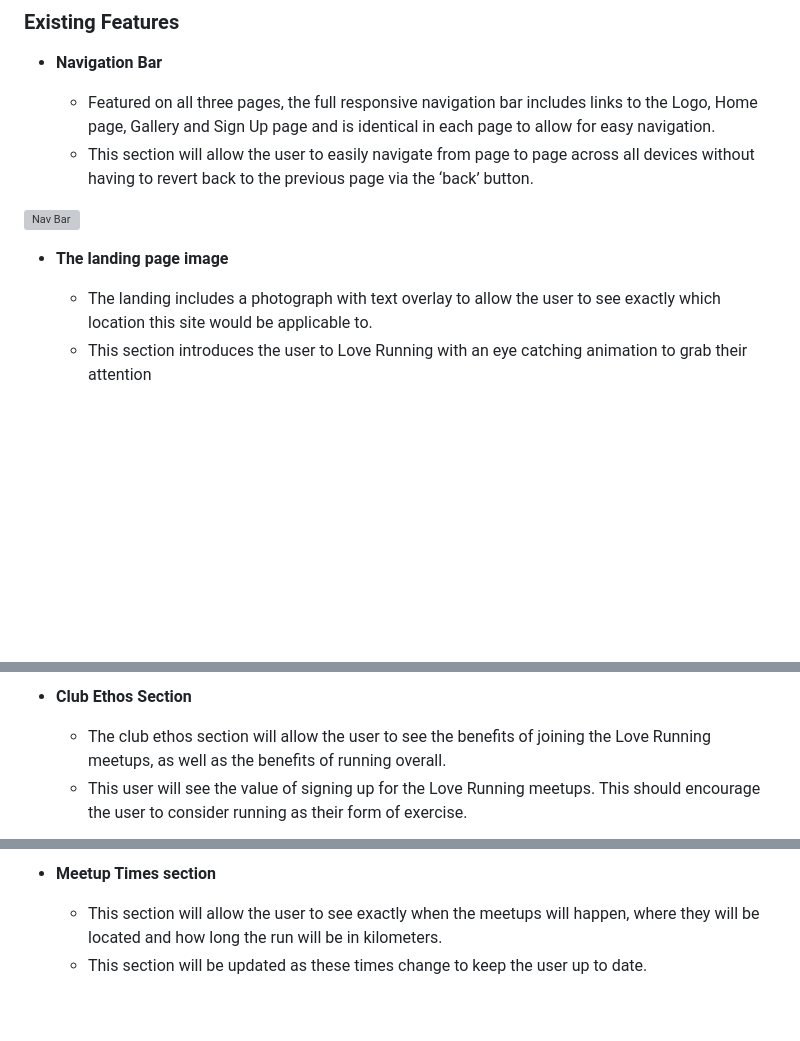
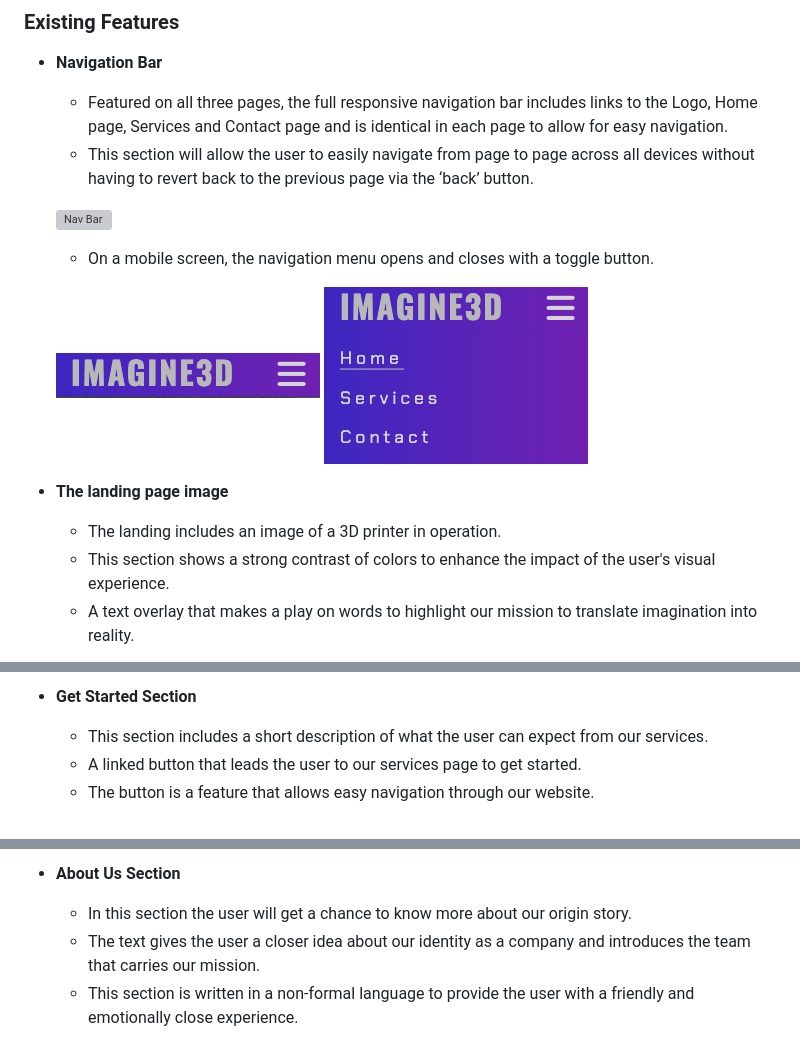
Before and after one commit to Ahmadk-g/Codeinsitute-PP1, a Markdown page: README.md, 3 parts joined by grey strips. Drawn GitHub-style; pictures changed too: assets/images/navbar-toggle-open.png (added), assets/images/navbar-toggle.png (added); blank space fills up the shorter version; grey boxes are pictures that could not be loaded.

Commit message:
readme home page

```diff
--- a/README.md
+++ b/README.md
@@ -15,13 +15,21 @@ Our website includes various features that enhance its usability and promote a f
 
 - __Navigation Bar__
 
-  - Featured on all three pages, the full responsive navigation bar includes links to the Logo, Home page, Gallery and Sign Up page and is identical in each page to allow for easy navigation.
+  - Featured on all three pages, the full responsive navigation bar includes links to the Logo, Home page, Services and Contact page and is identical in each page to allow for easy navigation.
   - This section will allow the user to easily navigate from page to page across all devices without having to revert back to the previous page via the ‘back’ button.
 
-![Nav Bar](https://github.com/lucyrush/readme-template/blob/master/media/love_running_nav.png)
+  ![Nav Bar](https://github.com/Ahmadk-g/Codeinsitute-PP1/blob/main/assets/images/navbar.png)
+
+
+  - On a mobile screen, the navigation menu opens and closes with a toggle button.
+
+  ![Nav Bar mobile closed](https://github.com/Ahmadk-g/Codeinsitute-PP1/blob/main/assets/images/navbar-toggle.png)
+  ![Nav Bar mobile open](https://github.com/Ahmadk-g/Codeinsitute-PP1/blob/main/assets/images/navbar-toggle-open.png)
+
 
 - __The landing page image__
 
-  - The landing includes a photograph with text overlay to allow the user to see exactly which location this site would be applicable to.
-  - This section introduces the user to Love Running with an eye catching animation to grab their attention
+  - The landing includes an image of a 3D printer in operation.
+  - This section shows a strong contrast of colors to enhance the impact of the user's visual experience.
+  - A text overlay that makes a play on words to highlight our mission to translate imagination into reality.
 
@@ -29,6 +37,7 @@ Our website includes various features that enhance its usability and promote a f
 
-- __Club Ethos Section__
+- __Get Started Section__
 
-  - The club ethos section will allow the user to see the benefits of joining the Love Running meetups, as well as the benefits of running overall.
-  - This user will see the value of signing up for the Love Running meetups. This should encourage the user to consider running as their form of exercise.
+  - This section includes a short description of what the user can expect from our services.
+  - A linked button that leads the user to our services page to get started.
+  - The button is a feature that allows easy navigation through our website.
 
@@ -36,6 +45,7 @@ Our website includes various features that enhance its usability and promote a f
 
-- __Meetup Times section__
+- __About Us Section__
 
-  - This section will allow the user to see exactly when the meetups will happen, where they will be located and how long the run will be in kilometers.
-  - This section will be updated as these times change to keep the user up to date.
+  - In this section the user will get a chance to know more about our origin story.
+  - The text gives the user a closer idea about our identity as a company and introduces the team that carries our mission.
+  - This section is written in a non-formal language to provide the user with a friendly and emotionally close experience.
 
```
Also changed, not shown: other parts of README.md (+6 -6 lines), assets/images/aboutus.png (added), assets/images/footer.png (added), assets/images/getstarted.png (added), assets/images/hero-image.png (added).
